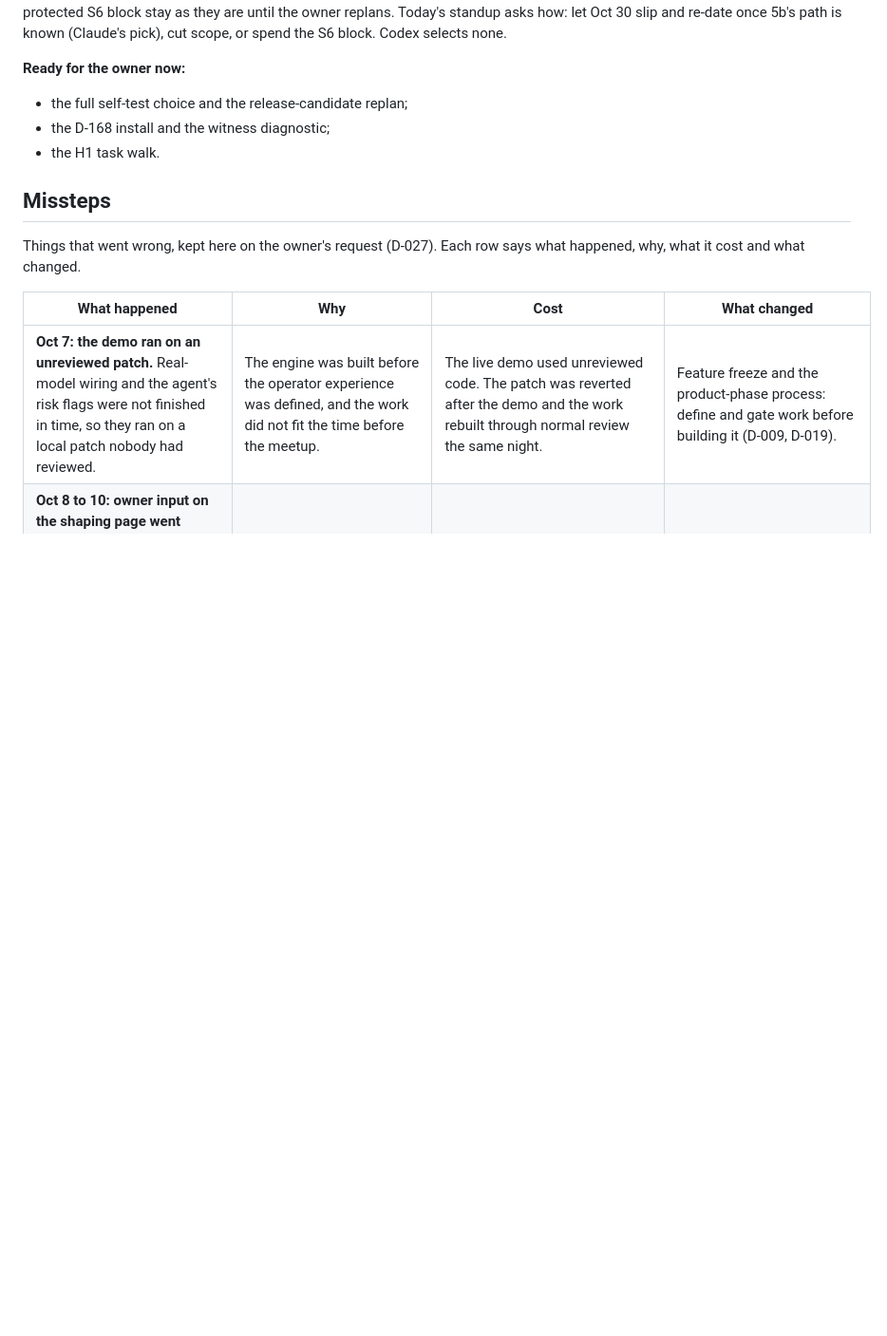
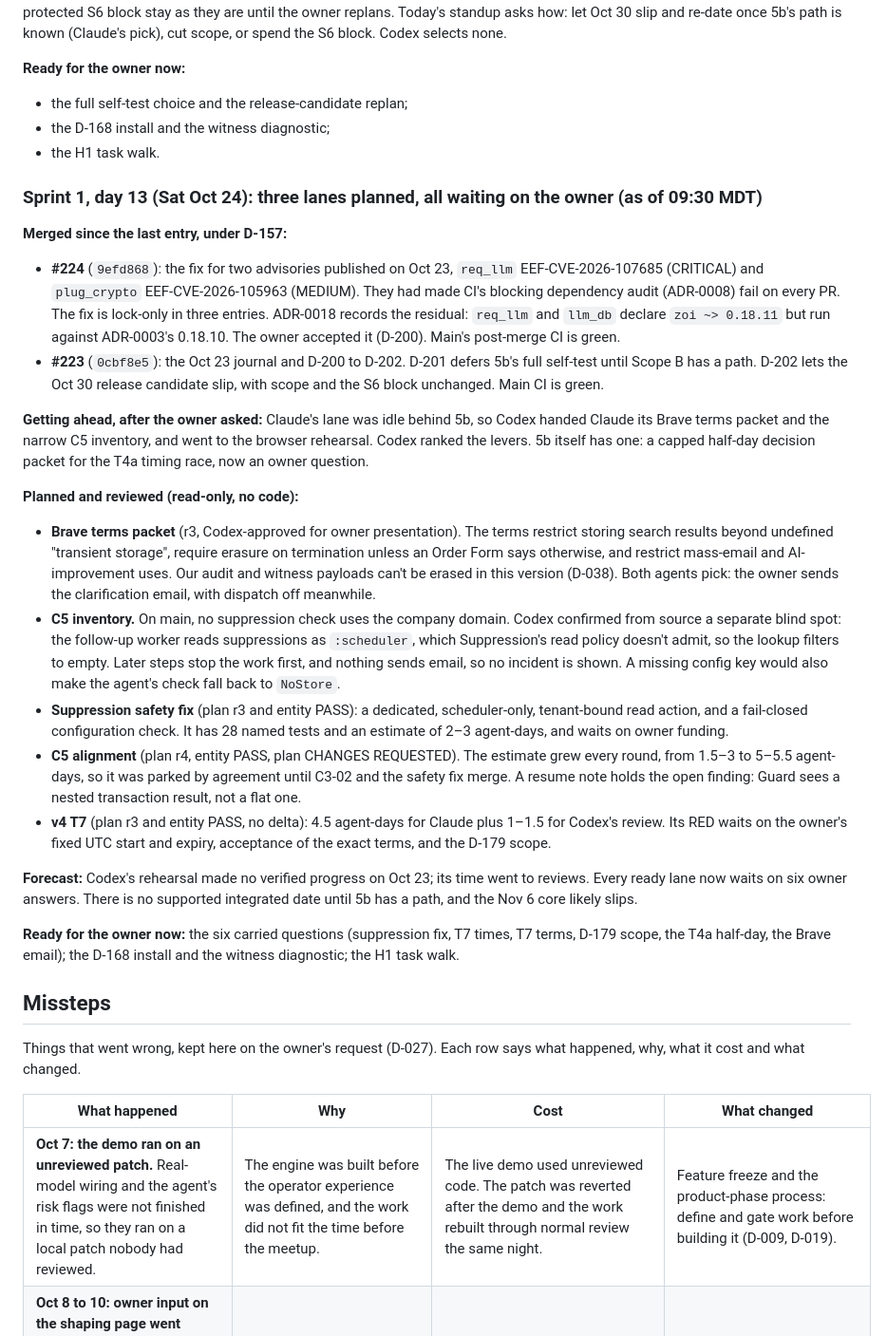
Before and after one commit to chops/sdr_agent, a Markdown page: docs/sdlc/journal.md, the part around one of its changes. Shown at 95% size. Rendered like a GitHub page; blank space fills up the shorter version.

Commit message:
docs(journal): Oct 24 entry (advisory fix merged, three lanes planned, all waiting on the owner) and three missteps
Co-Authored-By: Claude Opus 5.5 <noreply@anthropic.com>

```diff
--- a/docs/sdlc/journal.md
+++ b/docs/sdlc/journal.md
@@ -1181,6 +1181,25 @@ Nothing merged overnight. Decisions D-194 to D-196 are on #216 (Codex APPROVE at
 - the D-168 install and the witness diagnostic;
 - the H1 task walk.
 
+### Sprint 1, day 13 (Sat Oct 24): three lanes planned, all waiting on the owner (as of 09:30 MDT)
+
+**Merged since the last entry, under D-157:**
+- **#224** (`9efd868`): the fix for two advisories published on Oct 23, `req_llm` EEF-CVE-2026-107685 (CRITICAL) and `plug_crypto` EEF-CVE-2026-105963 (MEDIUM). They had made CI's blocking dependency audit (ADR-0008) fail on every PR. The fix is lock-only in three entries. ADR-0018 records the residual: `req_llm` and `llm_db` declare `zoi ~> 0.18.11` but run against ADR-0003's 0.18.10. The owner accepted it (D-200). Main's post-merge CI is green.
+- **#223** (`0cbf8e5`): the Oct 23 journal and D-200 to D-202. D-201 defers 5b's full self-test until Scope B has a path. D-202 lets the Oct 30 release candidate slip, with scope and the S6 block unchanged. Main CI is green.
+
+**Getting ahead, after the owner asked:** Claude's lane was idle behind 5b, so Codex handed Claude its Brave terms packet and the narrow C5 inventory, and went to the browser rehearsal. Codex ranked the levers. 5b itself has one: a capped half-day decision packet for the T4a timing race, now an owner question.
+
+**Planned and reviewed (read-only, no code):**
+- **Brave terms packet** (r3, Codex-approved for owner presentation). The terms restrict storing search results beyond undefined "transient storage", require erasure on termination unless an Order Form says otherwise, and restrict mass-email and AI-improvement uses. Our audit and witness payloads can't be erased in this version (D-038). Both agents pick: the owner sends the clarification email, with dispatch off meanwhile.
+- **C5 inventory.** On main, no suppression check uses the company domain. Codex confirmed from source a separate blind spot: the follow-up worker reads suppressions as `:scheduler`, which Suppression's read policy doesn't admit, so the lookup filters to empty. Later steps stop the work first, and nothing sends email, so no incident is shown. A missing config key would also make the agent's check fall back to `NoStore`.
+- **Suppression safety fix** (plan r3 and entity PASS): a dedicated, scheduler-only, tenant-bound read action, and a fail-closed configuration check. It has 28 named tests and an estimate of 2–3 agent-days, and waits on owner funding.
+- **C5 alignment** (plan r4, entity PASS, plan CHANGES REQUESTED). The estimate grew every round, from 1.5–3 to 5–5.5 agent-days, so it was parked by agreement until C3-02 and the safety fix merge. A resume note holds the open finding: Guard sees a nested transaction result, not a flat one.
+- **v4 T7** (plan r3 and entity PASS, no delta): 4.5 agent-days for Claude plus 1–1.5 for Codex's review. Its RED waits on the owner's fixed UTC start and expiry, acceptance of the exact terms, and the D-179 scope.
+
+**Forecast:** Codex's rehearsal made no verified progress on Oct 23; its time went to reviews. Every ready lane now waits on six owner answers. There is no supported integrated date until 5b has a path, and the Nov 6 core likely slips.
+
+**Ready for the owner now:** the six carried questions (suppression fix, T7 times, T7 terms, D-179 scope, the T4a half-day, the Brave email); the D-168 install and the witness diagnostic; the H1 task walk.
+
 ## Missteps
 
 Things that went wrong, kept here on the owner's request (D-027). Each row
```
Also changed, not shown: other parts of docs/sdlc/journal.md (+3 -0 lines).
